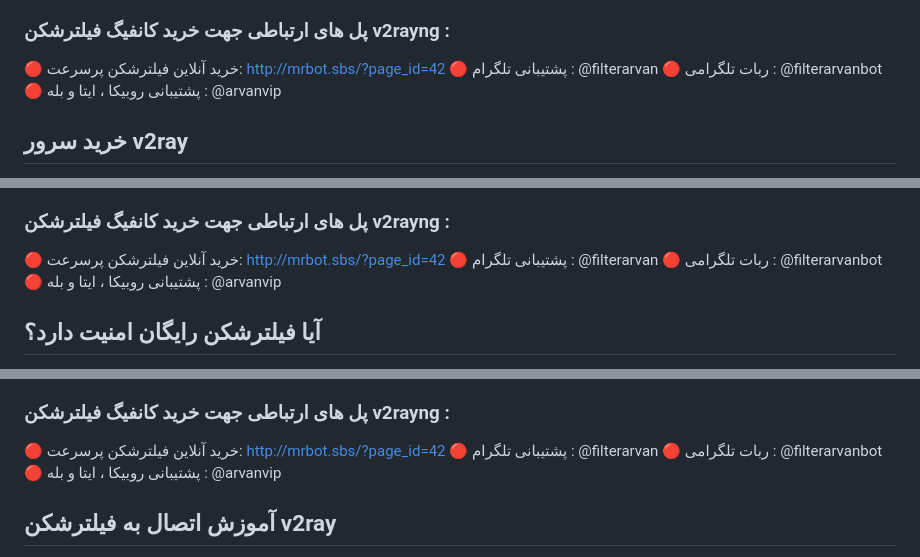
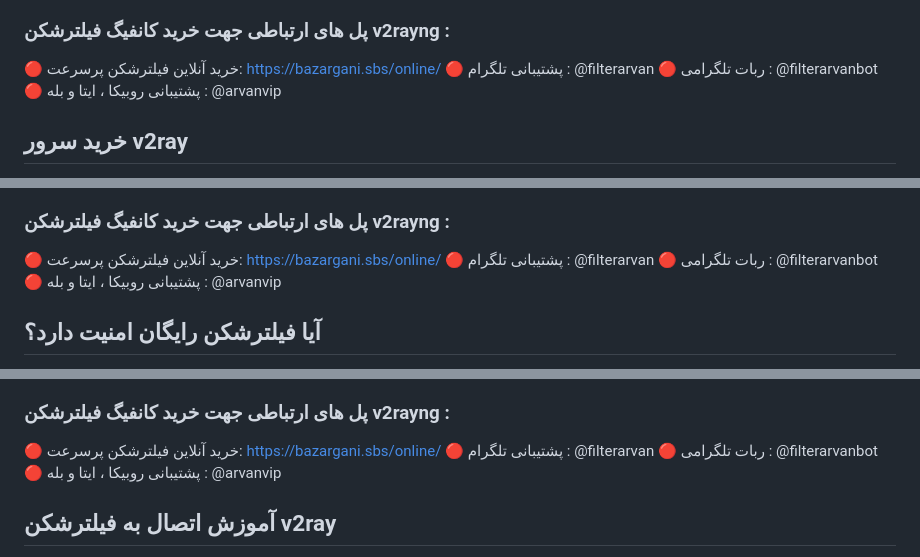
Before and after one commit to ArvanTeam/v2ray-vpn, a Markdown page: README.md, 3 parts joined by grey strips. GitHub-like rendering.

Commit message:
Update README.md
Signed-off-by: Arvan Team <whalegramnet@gmail.com>

```diff
--- a/README.md
+++ b/README.md
@@ -13,7 +13,7 @@
 
 ### پل های ارتباطی جهت خرید کانفیگ فیلترشکن v2rayng :
 
-🔴 خرید آنلاین فیلترشکن پرسرعت: http://mrbot.sbs/?page_id=42
+🔴 خرید آنلاین فیلترشکن پرسرعت: https://bazargani.sbs/online/
 🔴 پشتیبانی تلگرام : @filterarvan
 🔴 ربات تلگرامی : @filterarvanbot
 🔴 پشتیبانی روبیکا ، ایتا و بله : @arvanvip
@@ -36,7 +36,7 @@
 
 ### پل های ارتباطی جهت خرید کانفیگ فیلترشکن v2rayng :
 
-🔴 خرید آنلاین فیلترشکن پرسرعت: http://mrbot.sbs/?page_id=42
+🔴 خرید آنلاین فیلترشکن پرسرعت: https://bazargani.sbs/online/
 🔴 پشتیبانی تلگرام : @filterarvan
 🔴 ربات تلگرامی : @filterarvanbot
 🔴 پشتیبانی روبیکا ، ایتا و بله : @arvanvip
@@ -53,7 +53,7 @@
 
 ### پل های ارتباطی جهت خرید کانفیگ فیلترشکن v2rayng :
 
-🔴 خرید آنلاین فیلترشکن پرسرعت: http://mrbot.sbs/?page_id=42
+🔴 خرید آنلاین فیلترشکن پرسرعت: https://bazargani.sbs/online/
 🔴 پشتیبانی تلگرام : @filterarvan
 🔴 ربات تلگرامی : @filterarvanbot
 🔴 پشتیبانی روبیکا ، ایتا و بله : @arvanvip
```
